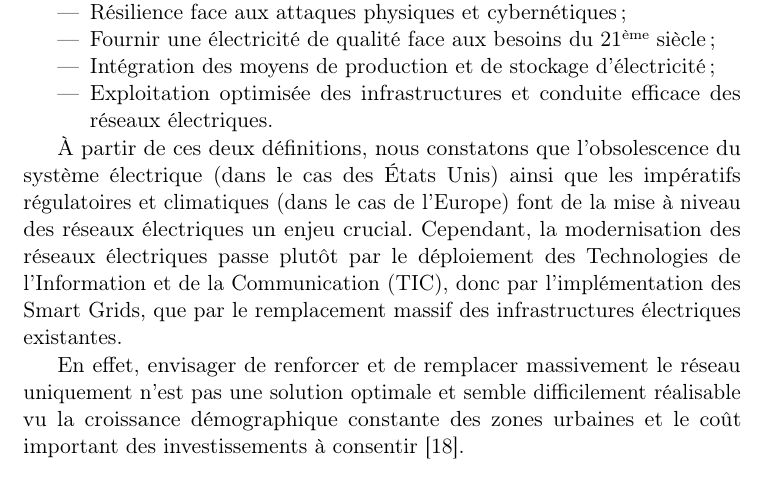
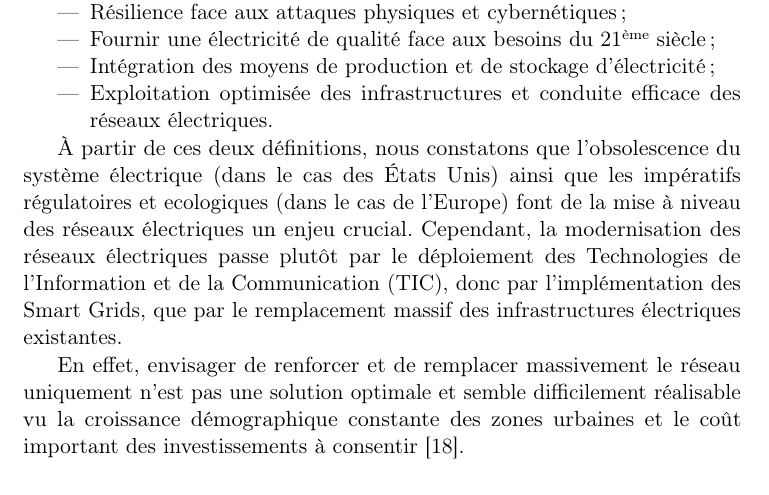
Before and after one commit to rachida-sghr/these, a LaTeX book (manuscrit/main.tex, which reads manuscrit/1_problematique.tex): part of page 4 of 37, cut so that both start at the same text. Compiled offline with pdfLaTeX.

Commit message:
s/climatique/ecologique

```diff
--- a/manuscrit/1_problematique.tex
+++ b/manuscrit/1_problematique.tex
@@ -59,7 +59,7 @@ réseaux électriques.
 
 À partir de ces deux définitions, nous constatons que l'obsolescence du système
 électrique (dans le cas des États Unis) ainsi que les impératifs régulatoires et
-climatiques (dans le cas de l'Europe) font de la mise à niveau des réseaux
+ecologiques (dans le cas de l'Europe) font de la mise à niveau des réseaux
 électriques un enjeu crucial. Cependant, la modernisation des réseaux
 électriques passe plutôt par le déploiement des Technologies de l'Information et
 de la Communication (TIC), donc par l'implémentation des Smart Grids, que par le
```
